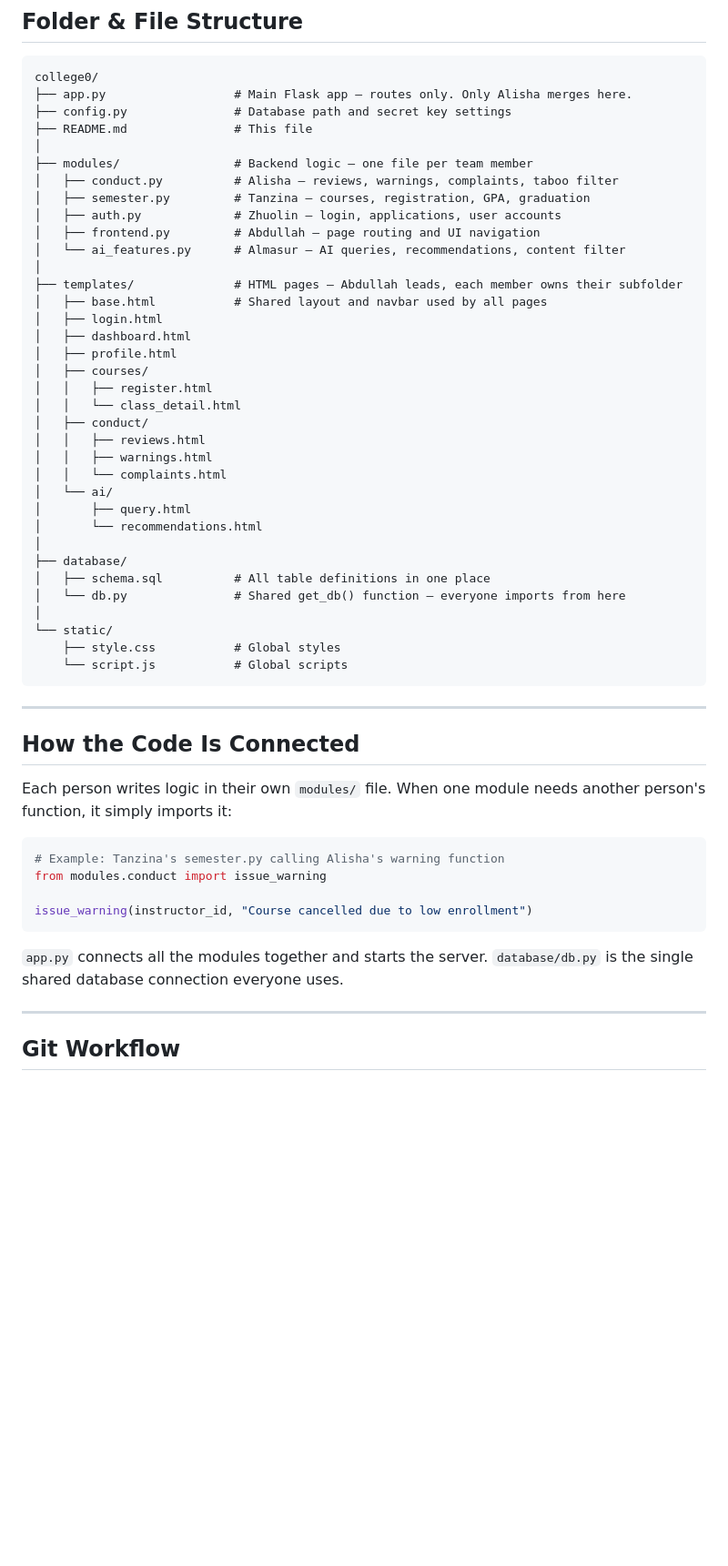
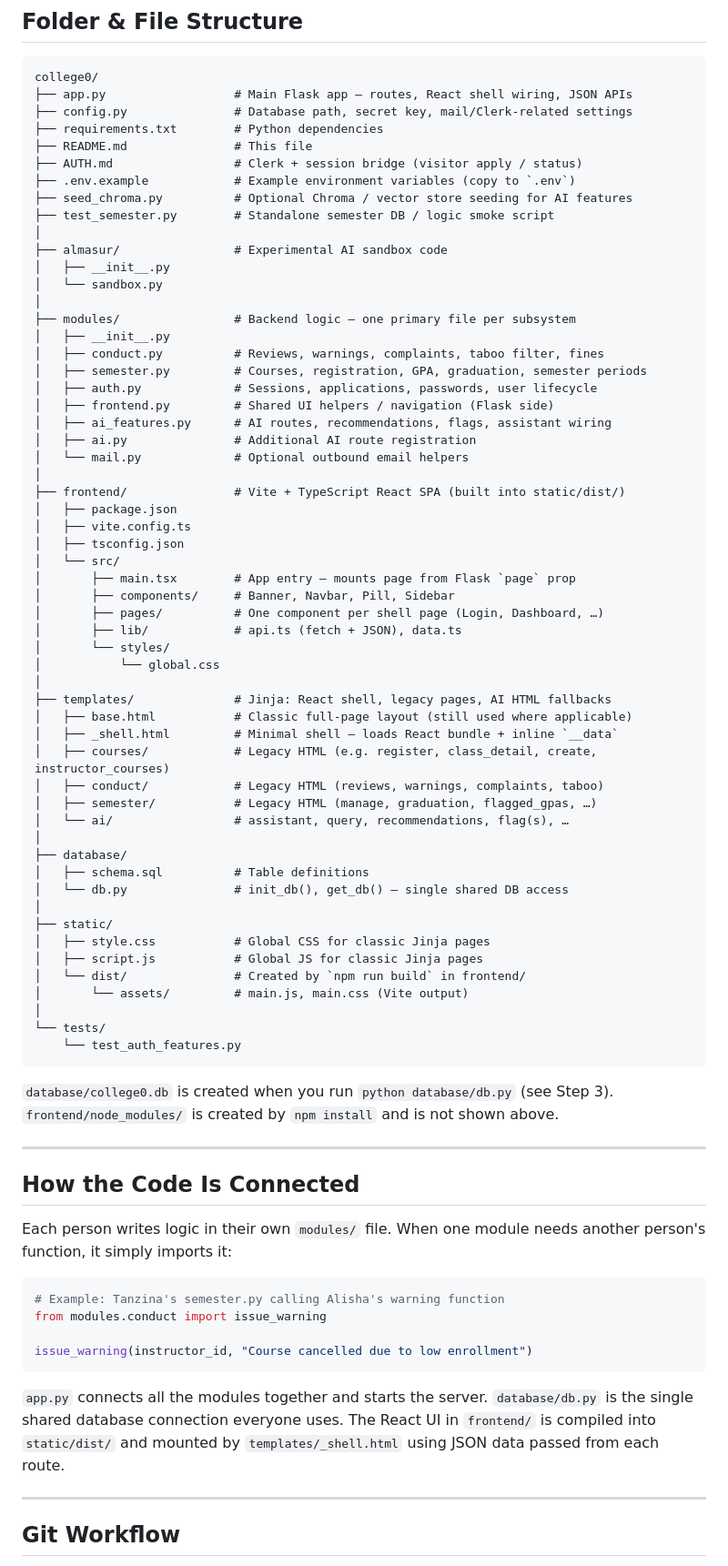
Before and after one commit to Alisha-IM05/college0, a Markdown page: README.md, the part around one of its changes. Shown at 91% size. Drawn GitHub-style; blank space fills up the shorter version.

Commit message:
chore: Update README

````diff
--- a/README.md
+++ b/README.md
@@ -81,41 +83,65 @@ http://127.0.0.1:5000
 
 ```
 college0/
-├── app.py                  # Main Flask app — routes only. Only Alisha merges here.
-├── config.py               # Database path and secret key settings
+├── app.py                  # Main Flask app — routes, React shell wiring, JSON APIs
+├── config.py               # Database path, secret key, mail/Clerk-related settings
+├── requirements.txt        # Python dependencies
 ├── README.md               # This file
+├── AUTH.md                 # Clerk + session bridge (visitor apply / status)
+├── .env.example            # Example environment variables (copy to `.env`)
+├── seed_chroma.py          # Optional Chroma / vector store seeding for AI features
+├── test_semester.py        # Standalone semester DB / logic smoke script
 │
-├── modules/                # Backend logic — one file per team member
-│   ├── conduct.py          # Alisha — reviews, warnings, complaints, taboo filter
-│   ├── semester.py         # Tanzina — courses, registration, GPA, graduation
-│   ├── auth.py             # Zhuolin — login, applications, user accounts
-│   ├── frontend.py         # Abdullah — page routing and UI navigation
-│   └── ai_features.py      # Almasur — AI queries, recommendations, content filter
+├── almasur/                # Experimental AI sandbox code
+│   ├── __init__.py
+│   └── sandbox.py
 │
-├── templates/              # HTML pages — Abdullah leads, each member owns their subfolder
-│   ├── base.html           # Shared layout and navbar used by all pages
-│   ├── login.html
-│   ├── dashboard.html
-│   ├── profile.html
-│   ├── courses/
-│   │   ├── register.html
-│   │   └── class_detail.html
-│   ├── conduct/
-│   │   ├── reviews.html
-│   │   ├── warnings.html
-│   │   └── complaints.html
-│   └── ai/
-│       ├── query.html
-│       └── recommendations.html
+├── modules/                # Backend logic — one primary file per subsystem
+│   ├── __init__.py
+│   ├── conduct.py          # Reviews, warnings, complaints, taboo filter, fines
+│   ├── semester.py         # Courses, registration, GPA, graduation, semester periods
+│   ├── auth.py             # Sessions, applications, passwords, user lifecycle
+│   ├── frontend.py         # Shared UI helpers / navigation (Flask side)
+│   ├── ai_features.py      # AI routes, recommendations, flags, assistant wiring
+│   ├── ai.py               # Additional AI route registration
+│   └── mail.py             # Optional outbound email helpers
+│
+├── frontend/               # Vite + TypeScript React SPA (built into static/dist/)
+│   ├── package.json
+│   ├── vite.config.ts
+│   ├── tsconfig.json
+│   └── src/
+│       ├── main.tsx        # App entry — mounts page from Flask `page` prop
+│       ├── components/     # Banner, Navbar, Pill, Sidebar
+│       ├── pages/          # One component per shell page (Login, Dashboard, …)
+│       ├── lib/            # api.ts (fetch + JSON), data.ts
+│       └── styles/
+│           └── global.css
+│
+├── templates/              # Jinja: React shell, legacy pages, AI HTML fallbacks
+│   ├── base.html           # Classic full-page layout (still used where applicable)
+│   ├── _shell.html         # Minimal shell — loads React bundle + inline `__data`
+│   ├── courses/            # Legacy HTML (e.g. register, class_detail, create, instructor_courses)
+│   ├── conduct/            # Legacy HTML (reviews, warnings, complaints, taboo)
+│   ├── semester/           # Legacy HTML (manage, graduation, flagged_gpas, …)
+│   └── ai/                 # assistant, query, recommendations, flag(s), …
 │
 ├── database/
-│   ├── schema.sql          # All table definitions in one place
-│   └── db.py               # Shared get_db() function — everyone imports from here
+│   ├── schema.sql          # Table definitions
+│   └── db.py               # init_db(), get_db() — single shared DB access
 │
-└── static/
-    ├── style.css           # Global styles
-    └── script.js           # Global scripts
+├── static/
+│   ├── style.css           # Global CSS for classic Jinja pages
+│   ├── script.js           # Global JS for classic Jinja pages
+│   └── dist/               # Created by `npm run build` in frontend/
+│       └── assets/         # main.js, main.css (Vite output)
+│
+└── tests/
+    └── test_auth_features.py
 ```
+
+`database/college0.db` is created when you run `python database/db.py` (see Step 3).
+`frontend/node_modules/` is created by `npm install` and is not shown above.
 
 ---
 
@@ -133,6 +159,8 @@ issue_warning(instructor_id, "Course cancelled due to low enrollment")
 
 `app.py` connects all the modules together and starts the server.
 `database/db.py` is the single shared database connection everyone uses.
+The React UI in `frontend/` is compiled into `static/dist/` and mounted by
+`templates/_shell.html` using JSON data passed from each route.
 
 ---
 
````
Also changed, not shown: other parts of README.md (+8 -6 lines).
